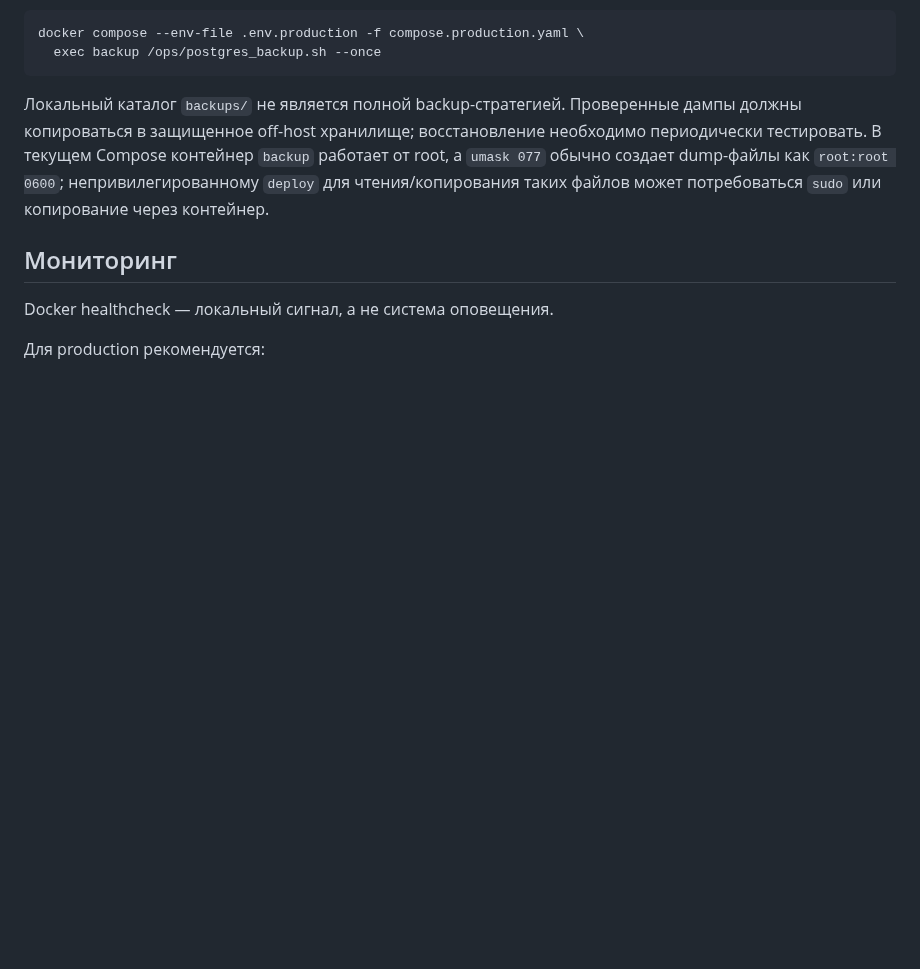
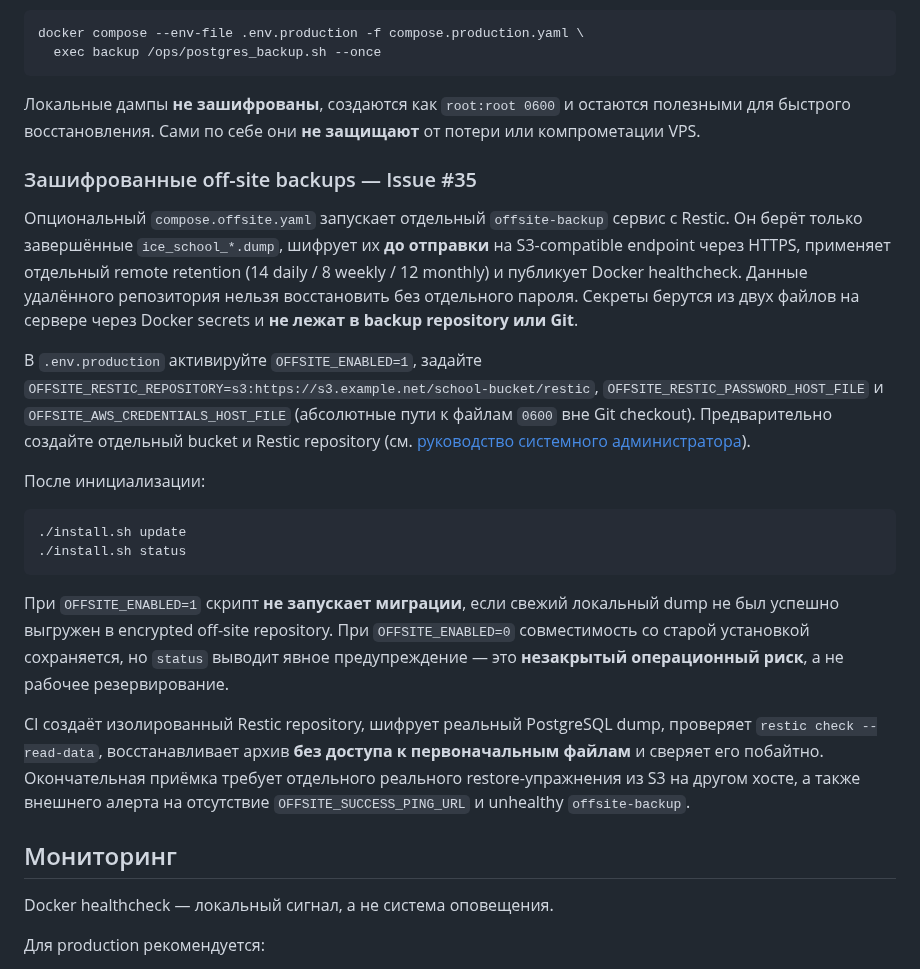
Before and after one commit to undel-gh/Ice-school-schedule, a Markdown page: README.md, the part around the change. Rendered like a GitHub page; blank space fills up the shorter version.

Commit message:
docs(backup): explain encrypted offsite replication and operational activation

````diff
--- a/README.md
+++ b/README.md
@@ -277,7 +277,25 @@ docker compose --env-file .env.production -f compose.production.yaml \
   exec backup /ops/postgres_backup.sh --once
 ```
 
-Локальный каталог `backups/` не является полной backup-стратегией. Проверенные дампы должны копироваться в защищенное off-host хранилище; восстановление необходимо периодически тестировать. В текущем Compose контейнер `backup` работает от root, а `umask 077` обычно создает dump-файлы как `root:root 0600`; непривилегированному `deploy` для чтения/копирования таких файлов может потребоваться `sudo` или копирование через контейнер.
+Локальные дампы **не зашифрованы**, создаются как `root:root 0600` и остаются полезными для быстрого восстановления. Сами по себе они **не защищают** от потери или компрометации VPS.
+
+### Зашифрованные off-site backups — Issue #35
+
+Опциональный `compose.offsite.yaml` запускает отдельный `offsite-backup` сервис с Restic. Он берёт только завершённые `ice_school_*.dump`, шифрует их **до отправки** на S3-compatible endpoint через HTTPS, применяет отдельный remote retention (14 daily / 8 weekly / 12 monthly) и публикует Docker healthcheck. Данные удалённого репозитория нельзя восстановить без отдельного пароля. Секреты берутся из двух файлов на сервере через Docker secrets и **не лежат в backup repository или Git**.
+
+В `.env.production` активируйте `OFFSITE_ENABLED=1`, задайте `OFFSITE_RESTIC_REPOSITORY=s3:https://s3.example.net/school-bucket/restic`, `OFFSITE_RESTIC_PASSWORD_HOST_FILE` и `OFFSITE_AWS_CREDENTIALS_HOST_FILE` (абсолютные пути к файлам `0600` вне Git checkout). Предварительно создайте отдельный bucket и Restic repository (см. [руководство системного администратора](docs/Эксплуатационная%20документация/01_Руководство_системного_администратора.md)).
+
+После инициализации:
+
+```bash
+./install.sh update
+./install.sh status
+```
+
+При `OFFSITE_ENABLED=1` скрипт **не запускает миграции**, если свежий локальный dump не был успешно выгружен в encrypted off-site repository. При `OFFSITE_ENABLED=0` совместимость со старой установкой сохраняется, но `status` выводит явное предупреждение — это **незакрытый операционный риск**, а не рабочее резервирование.
+
+CI создаёт изолированный Restic repository, шифрует реальный PostgreSQL dump, проверяет `restic check --read-data`, восстанавливает архив **без доступа к первоначальным файлам** и сверяет его побайтно. Окончательная приёмка требует отдельного реального restore-упражнения из S3 на другом хосте, а также внешнего алерта на отсутствие `OFFSITE_SUCCESS_PING_URL` и unhealthy `offsite-backup`.
+
 
 ## Мониторинг
 
````
